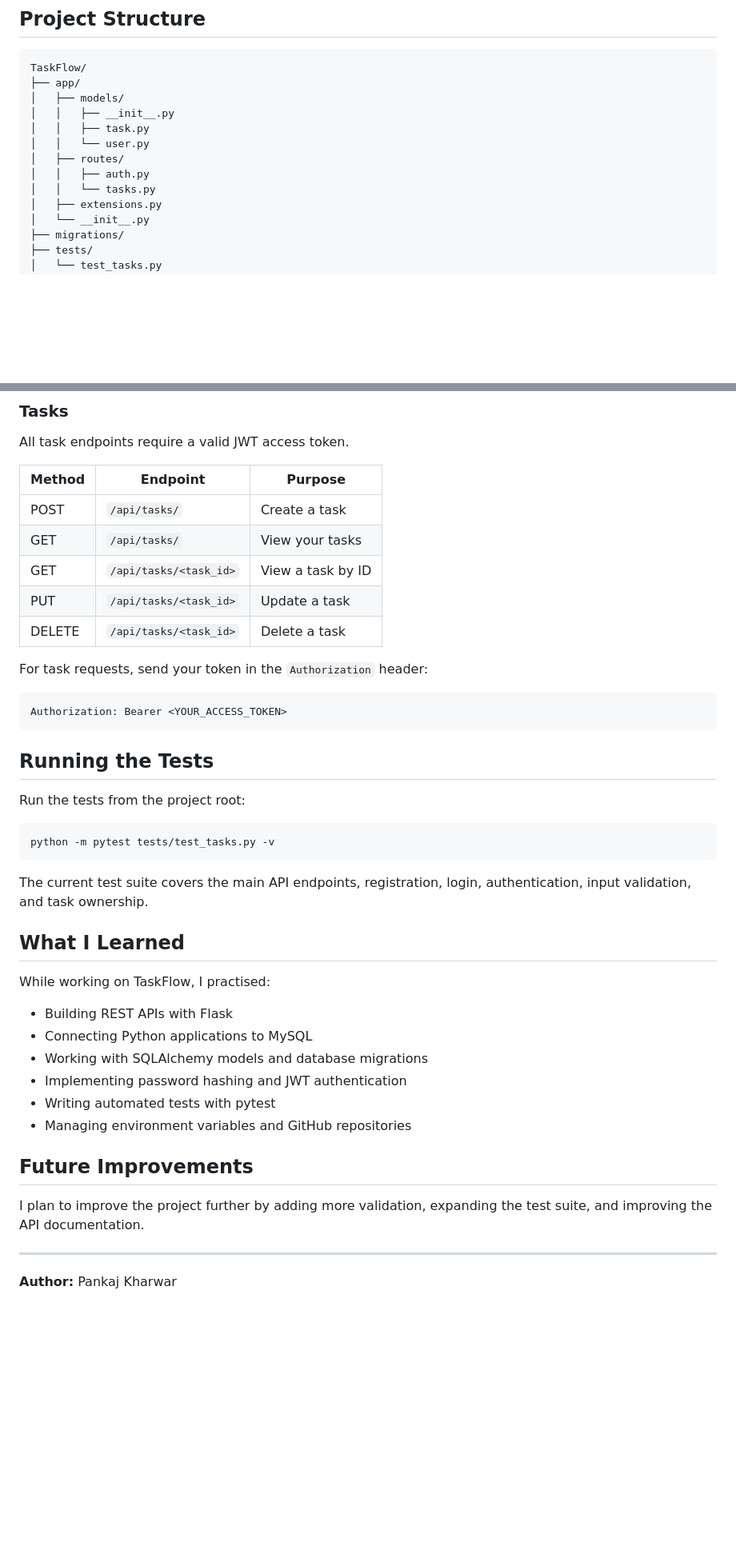
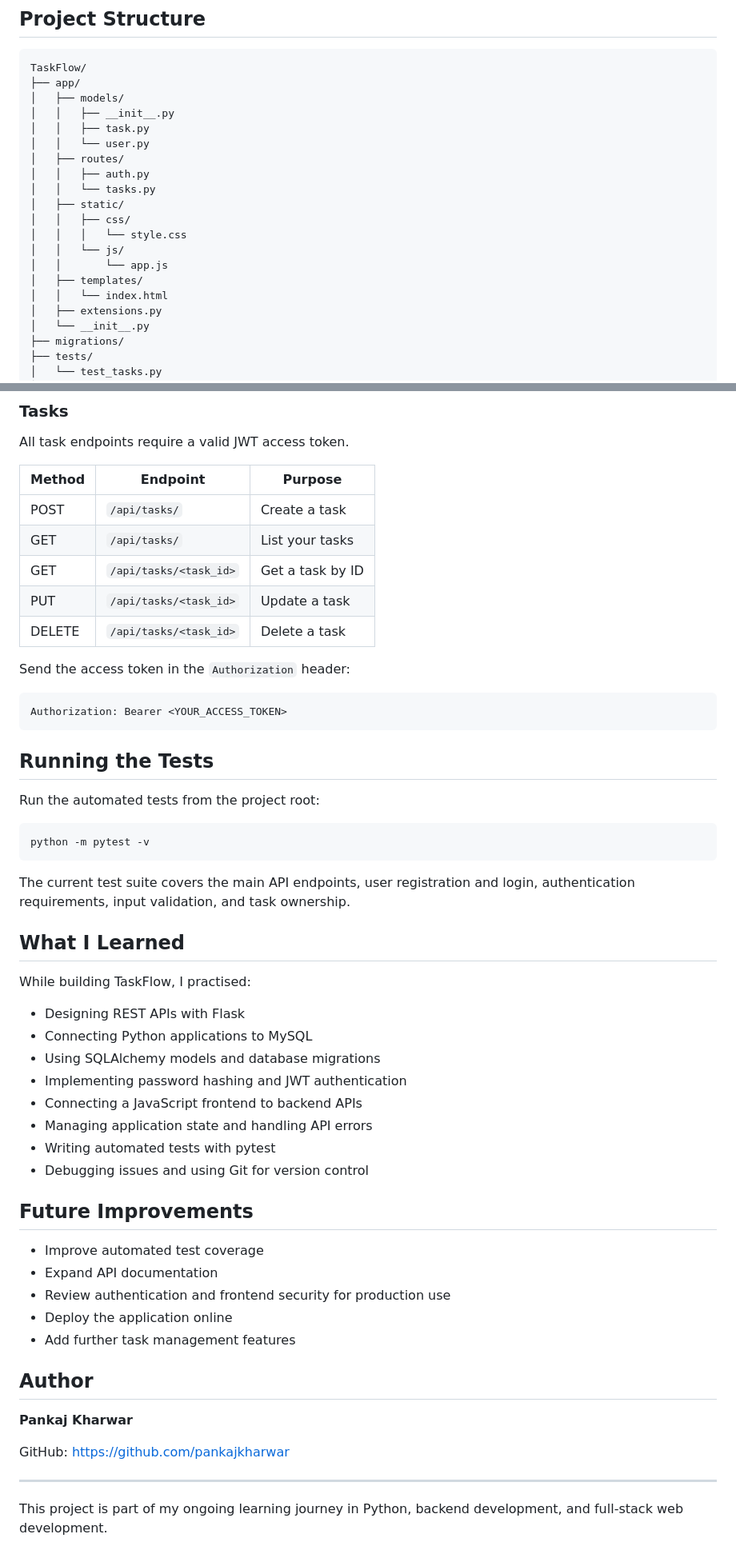
Before and after one commit to pankajkharwar/TaskFlow, a Markdown page: README.md, 2 parts joined by grey strips. Shown at 80% size. Drawn GitHub-style; blank space fills up the shorter version.

````diff
--- a/README.md
+++ b/README.md
@@ -40,6 +70,13 @@ TaskFlow/
 │   ├── routes/
 │   │   ├── auth.py
 │   │   └── tasks.py
+│   ├── static/
+│   │   ├── css/
+│   │   │   └── style.css
+│   │   └── js/
+│   │       └── app.js
+│   ├── templates/
+│   │   └── index.html
 │   ├── extensions.py
 │   └── __init__.py
 ├── migrations/
@@ -136,12 +182,12 @@ All task endpoints require a valid JWT access token.
 | Method | Endpoint | Purpose |
 |---|---|---|
 | POST | `/api/tasks/` | Create a task |
-| GET | `/api/tasks/` | View your tasks |
-| GET | `/api/tasks/<task_id>` | View a task by ID |
+| GET | `/api/tasks/` | List your tasks |
+| GET | `/api/tasks/<task_id>` | Get a task by ID |
 | PUT | `/api/tasks/<task_id>` | Update a task |
 | DELETE | `/api/tasks/<task_id>` | Delete a task |
 
-For task requests, send your token in the `Authorization` header:
+Send the access token in the `Authorization` header:
 
 ```text
 Authorization: Bearer <YOUR_ACCESS_TOKEN>
@@ -149,29 +195,41 @@ Authorization: Bearer <YOUR_ACCESS_TOKEN>
 
 ## Running the Tests
 
-Run the tests from the project root:
+Run the automated tests from the project root:
 
 ```bash
-python -m pytest tests/test_tasks.py -v
+python -m pytest -v
 ```
 
-The current test suite covers the main API endpoints, registration, login, authentication, input validation, and task ownership.
+The current test suite covers the main API endpoints, user registration and login, authentication requirements, input validation, and task ownership.
 
 ## What I Learned
 
-While working on TaskFlow, I practised:
+While building TaskFlow, I practised:
 
-- Building REST APIs with Flask
+- Designing REST APIs with Flask
 - Connecting Python applications to MySQL
-- Working with SQLAlchemy models and database migrations
+- Using SQLAlchemy models and database migrations
 - Implementing password hashing and JWT authentication
+- Connecting a JavaScript frontend to backend APIs
+- Managing application state and handling API errors
 - Writing automated tests with pytest
-- Managing environment variables and GitHub repositories
+- Debugging issues and using Git for version control
 
 ## Future Improvements
 
-I plan to improve the project further by adding more validation, expanding the test suite, and improving the API documentation.
+- Improve automated test coverage
+- Expand API documentation
+- Review authentication and frontend security for production use
+- Deploy the application online
+- Add further task management features
+
+## Author
+
+**Pankaj Kharwar**
+
+GitHub: https://github.com/pankajkharwar
 
 ---
 
-**Author:** Pankaj Kharwar
+This project is part of my ongoing learning journey in Python, backend development, and full-stack web development.
````
Also changed, not shown: other parts of README.md (+56 -17 lines).
